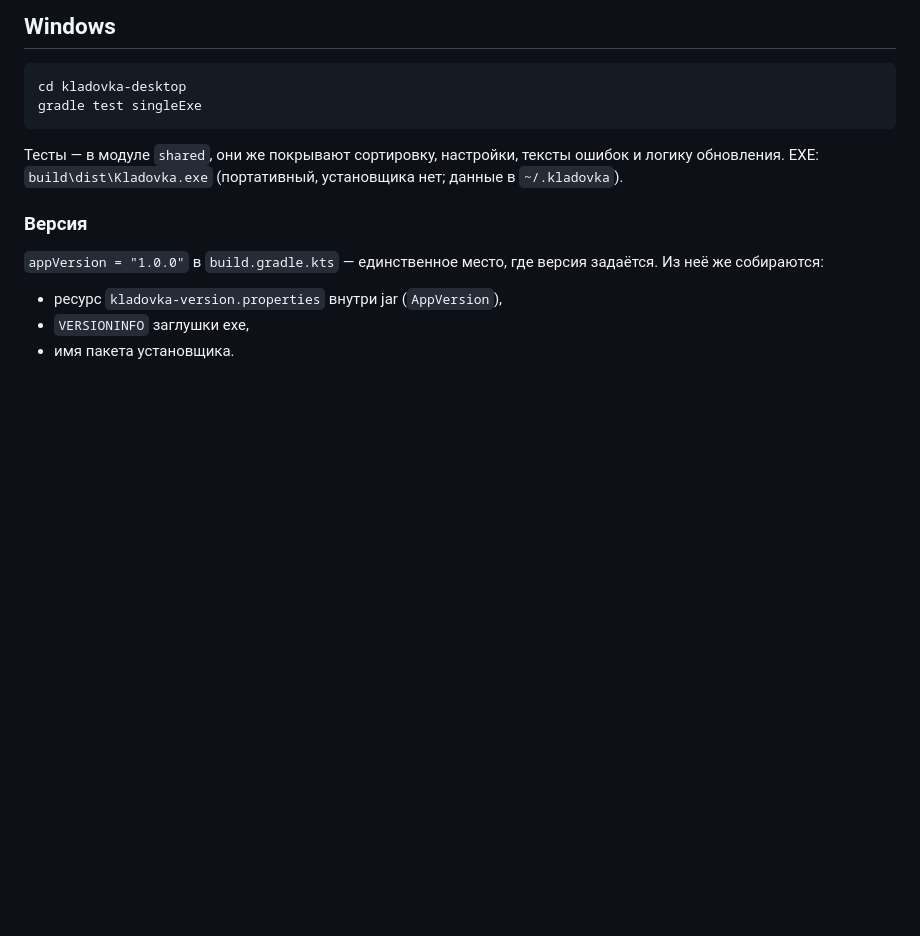
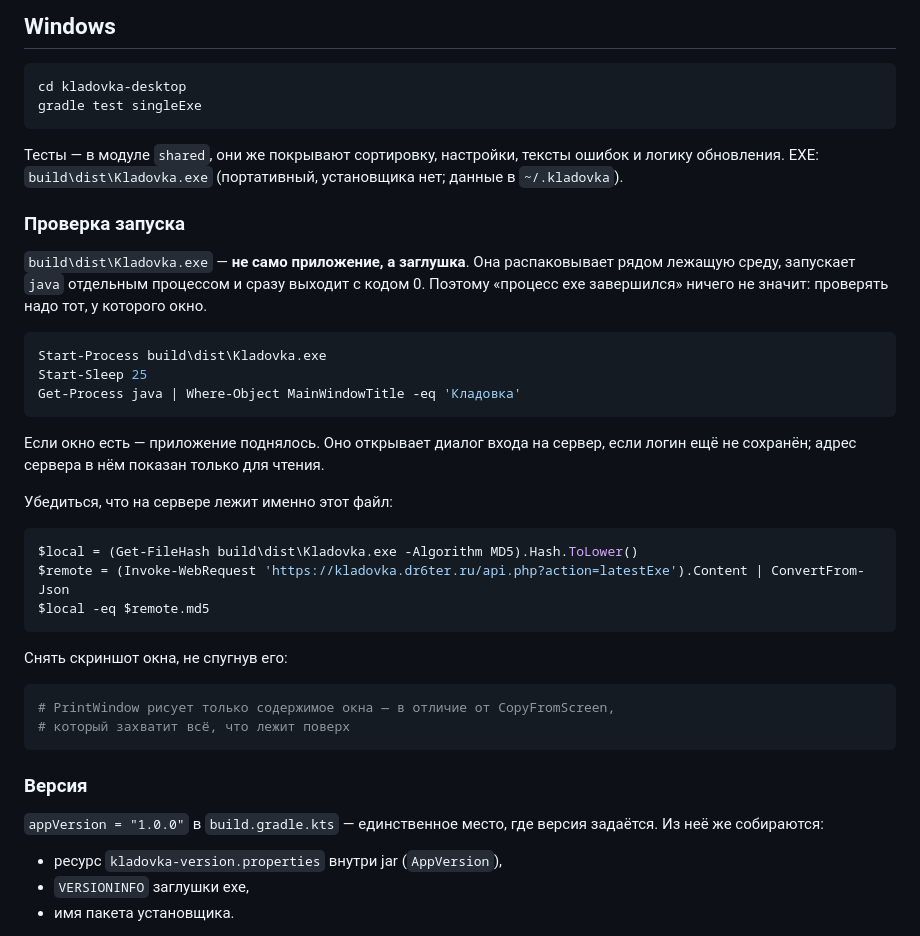
Before and after one commit to ByteMe74/Kladovka, a Markdown page: android/BUILD.md, the part around the change. Drawn GitHub-style; blank space fills up the shorter version.

Commit message:
Note how to tell whether the desktop app actually started
Kladovka.exe is a launcher stub, not the application: it unpacks the bundled
runtime, spawns java and exits 0 right away. Started it once, saw the process
finish immediately with success and nearly concluded it had died - it had not.
The process with the window is the one to ask, and that took a second check to
establish.

Also recorded that PrintWindow captures the window alone while CopyFromScreen
takes whatever is on top of it - the first attempt showed a game instead of the
app, and clipped the dialog in a way that looked like a layout bug but was not.
Verifying a layout from a bad screenshot is how you end up 'fixing' nothing.

The app itself is fine: opens with its data intact (9 items across 3 places),
shows the server address read-only, and leaves ~/.kladovka untouched on close.

````diff
--- a/android/BUILD.md
+++ b/android/BUILD.md
@@ -173,6 +173,37 @@ gradle test singleExe
 ошибок и логику обновления. EXE: `build\dist\Kladovka.exe` (портативный,
 установщика нет; данные в `~/.kladovka`).
 
+### Проверка запуска
+
+`build\dist\Kladovka.exe` — **не само приложение, а заглушка**. Она
+распаковывает рядом лежащую среду, запускает `java` отдельным процессом и
+сразу выходит с кодом 0. Поэтому «процесс exe завершился» ничего не значит:
+проверять надо тот, у которого окно.
+
+```powershell
+Start-Process build\dist\Kladovka.exe
+Start-Sleep 25
+Get-Process java | Where-Object MainWindowTitle -eq 'Кладовка'
+```
+
+Если окно есть — приложение поднялось. Оно открывает диалог входа на сервер,
+если логин ещё не сохранён; адрес сервера в нём показан только для чтения.
+
+Убедиться, что на сервере лежит именно этот файл:
+
+```powershell
+$local = (Get-FileHash build\dist\Kladovka.exe -Algorithm MD5).Hash.ToLower()
+$remote = (Invoke-WebRequest 'https://kladovka.dr6ter.ru/api.php?action=latestExe').Content | ConvertFrom-Json
+$local -eq $remote.md5
+```
+
+Снять скриншот окна, не спугнув его:
+
+```powershell
+# PrintWindow рисует только содержимое окна — в отличие от CopyFromScreen,
+# который захватит всё, что лежит поверх
+```
+
 ### Версия
 
 `appVersion = "1.0.0"` в `build.gradle.kts` — единственное место, где версия
````
